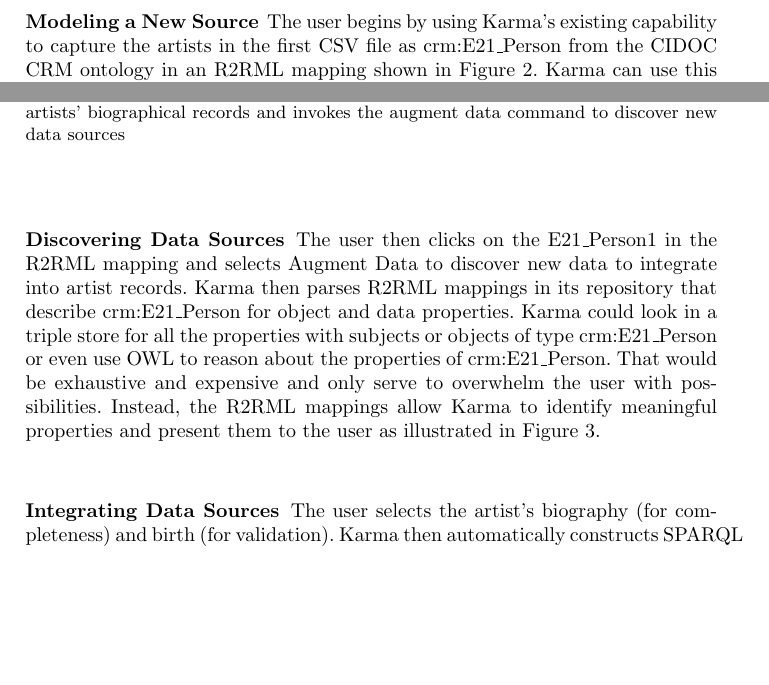
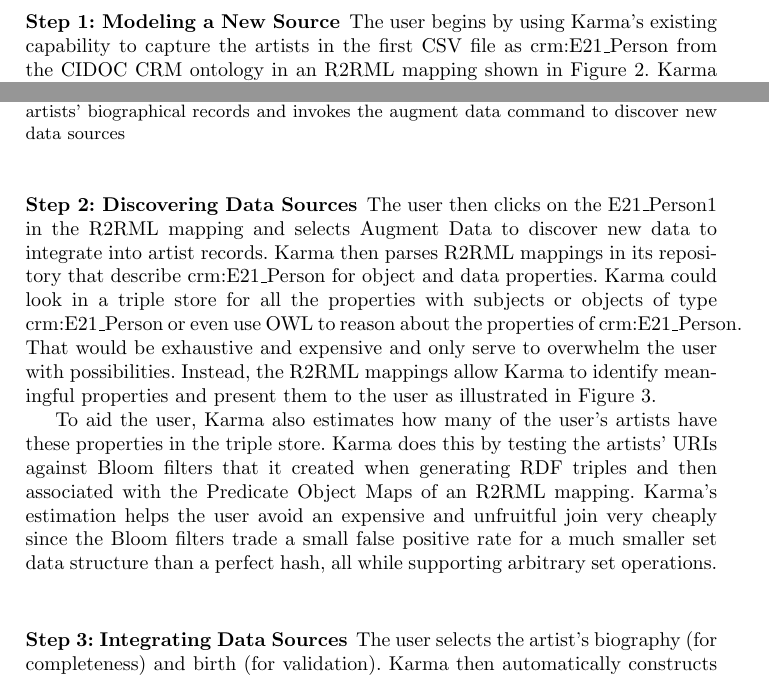
Before and after one commit to usc-isi-i2/iswc-2014-augment-demo, a LaTeX paper (0-iswc-demo-paper.tex, which reads 5-search.tex): two parts of page 3 of 5, joined at a grey line, cut so that both start at the same text, the shorter picture padded with empty space. Compiled offline with pdfLaTeX.

Commit message:
Added bloom filter description and added Step #s

```diff
--- a/0-iswc-demo-paper.tex
+++ b/0-iswc-demo-paper.tex
@@ -72,13 +72,13 @@
 
 We will show how a user can interactively develop a source model for this new dataset, discover what the Smithsonian has generated in relation to the user's new source model, and then integrate the Smithsonian's data into their own.
 
-\subsubsection*{Modeling a New Source}
+\subsubsection{Step 1: Modeling a New Source}
 \input{4-simple-model}
 
-\subsubsection*{Discovering Data Sources}
+\subsubsection{Step 2: Discovering Data Sources}
 \input{5-search}
 
-\subsubsection*{Integrating Data Sources}
+\subsubsection{Step 3: Integrating Data Sources}
 \input{6-augment}
 
 \bibliographystyle{plain}
--- a/5-search.tex
+++ b/5-search.tex
@@ -2,6 +2,10 @@
 Karma could look in a triple store for all the properties with subjects or objects of type crm:E21\_Person or even use OWL to reason about the properties of crm:E21\_Person.
 That would be exhaustive and expensive and only serve to overwhelm the user with possibilities.
 Instead, the R2RML mappings allow Karma to identify meaningful properties and present them to the user as illustrated in Figure~\ref{fig:search-screenshot}.
+
+To aid the user, Karma also estimates how many of the user's artists have these properties in the triple store.
+Karma does this by testing the artists' URIs against Bloom filters that it created when generating RDF triples and then associated with the Predicate Object Maps of an R2RML mapping.
+Karma's estimation helps the user avoid an expensive and unfruitful join very cheaply since the Bloom filters trade a small false positive rate for a much smaller set data structure than a perfect hash, all while supporting arbitrary set operations.
 \begin{figure*}
 \begin{center}
 \includegraphics[width=4.9in]{images/5-search.png}
```
